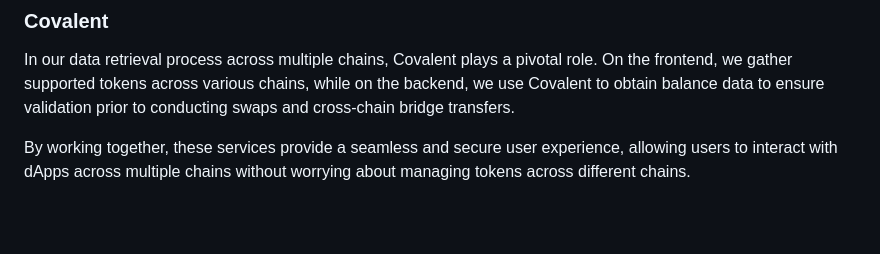
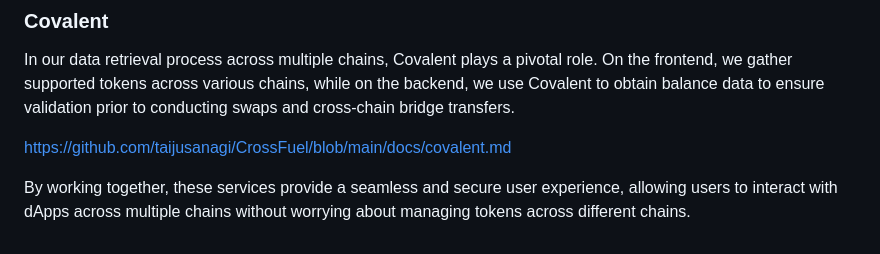
Before and after one commit to taijusanagi/CrossFuel, a Markdown page: README.md, the part around the change. Rendered like a GitHub page; blank space fills up the shorter version.

Commit message:
chore: covalent detail

```diff
--- a/README.md
+++ b/README.md
@@ -59,4 +59,6 @@ By creatively integrating Web3Wallet with Metamask Snap, our app has gained incr
 
 In our data retrieval process across multiple chains, Covalent plays a pivotal role. On the frontend, we gather supported tokens across various chains, while on the backend, we use Covalent to obtain balance data to ensure validation prior to conducting swaps and cross-chain bridge transfers.
 
+https://github.com/taijusanagi/CrossFuel/blob/main/docs/covalent.md
+
 By working together, these services provide a seamless and secure user experience, allowing users to interact with dApps across multiple chains without worrying about managing tokens across different chains.
```
Also changed, not shown: docs/covalent.md (+24 -0 lines).
